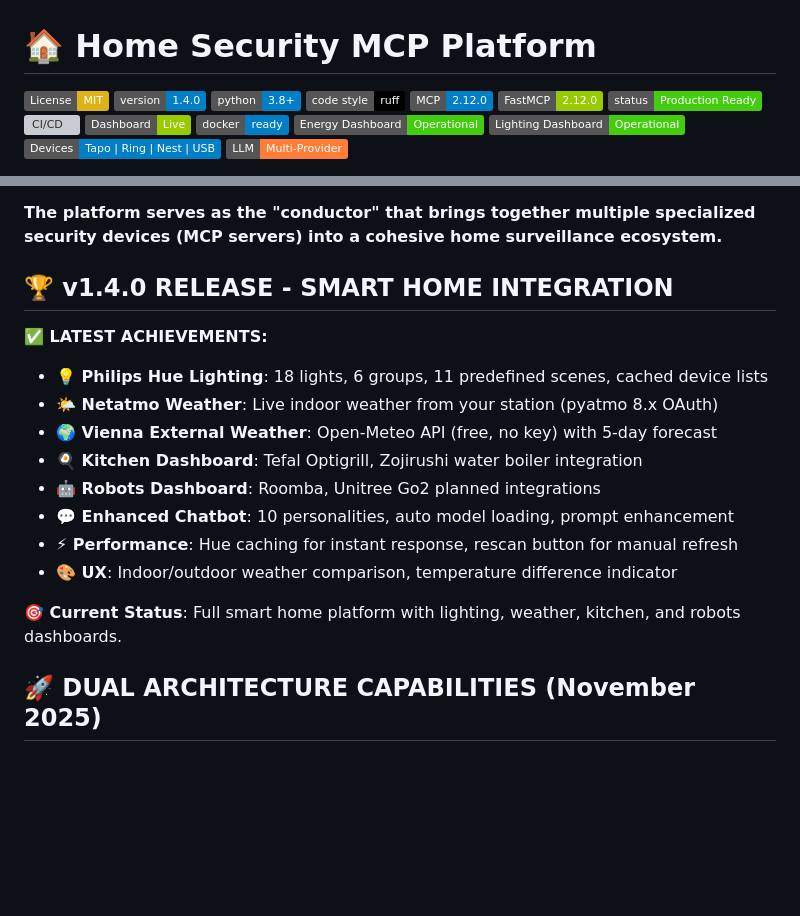
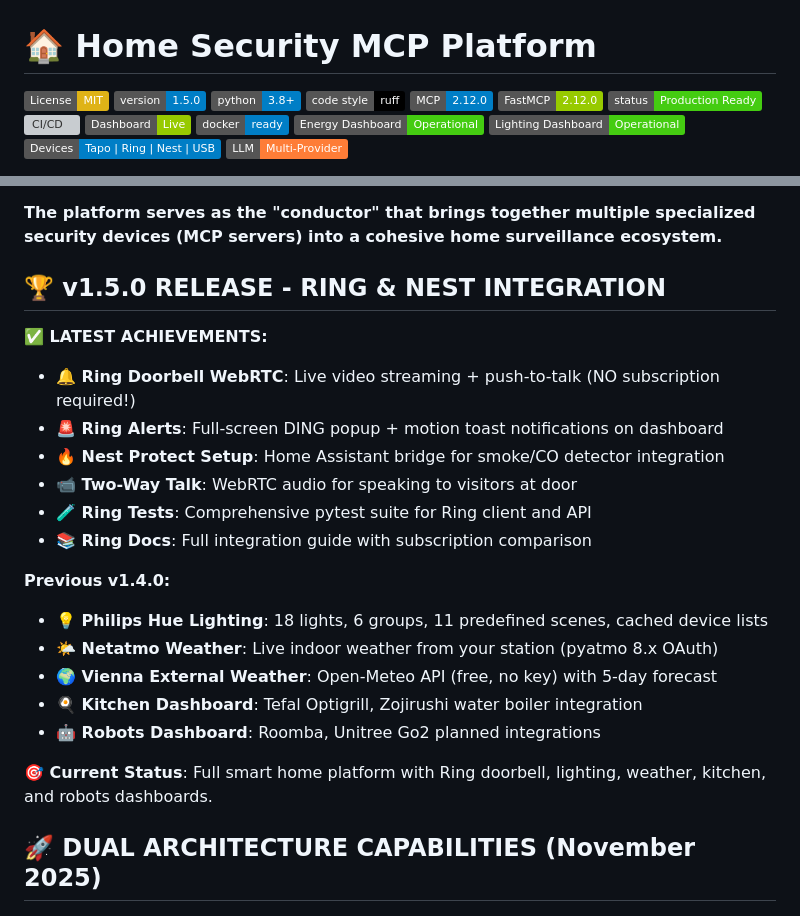
Before and after one commit to sandraschi/tapo-camera-mcp, a Markdown page: README.md, 2 parts joined by grey strips. GitHub-like rendering; badges without logos; blank space fills up the shorter version; grey boxes are pictures that could not be loaded.

Commit message:
docs: bump version to 1.5.0 with Ring WebRTC integration

```diff
--- a/README.md
+++ b/README.md
@@ -1,7 +1,7 @@
 # 🏠 Home Security MCP Platform
 
 [![License: MIT](https://img.shields.io/badge/License-MIT-yellow.svg)](https://opensource.org/licenses/MIT)
-[![Version](https://img.shields.io/badge/version-1.4.0-blue.svg)](https://github.com/sandraschi/tapo-camera-mcp/releases)
+[![Version](https://img.shields.io/badge/version-1.5.0-blue.svg)](https://github.com/sandraschi/tapo-camera-mcp/releases)
 [![Python Version](https://img.shields.io/badge/python-3.8%2B-blue.svg)](https://www.python.org/)
 [![Code style: ruff](https://img.shields.io/badge/code%20style-ruff-000000.svg)](https://github.com/astral-sh/ruff)
 [![MCP Version](https://img.shields.io/badge/MCP-2.12.0-blue)](https://mcp-standard.org)
@@ -37,19 +37,24 @@
 
 **The platform serves as the "conductor" that brings together multiple specialized security devices (MCP servers) into a cohesive home surveillance ecosystem.**
 
-## 🏆 **v1.4.0 RELEASE - SMART HOME INTEGRATION**
+## 🏆 **v1.5.0 RELEASE - RING & NEST INTEGRATION**
 
 **✅ LATEST ACHIEVEMENTS:**
+- **🔔 Ring Doorbell WebRTC**: Live video streaming + push-to-talk (NO subscription required!)
+- **🚨 Ring Alerts**: Full-screen DING popup + motion toast notifications on dashboard
+- **🔥 Nest Protect Setup**: Home Assistant bridge for smoke/CO detector integration
+- **📹 Two-Way Talk**: WebRTC audio for speaking to visitors at door
+- **🧪 Ring Tests**: Comprehensive pytest suite for Ring client and API
+- **📚 Ring Docs**: Full integration guide with subscription comparison
+
+**Previous v1.4.0:**
 - **💡 Philips Hue Lighting**: 18 lights, 6 groups, 11 predefined scenes, cached device lists
 - **🌤️ Netatmo Weather**: Live indoor weather from your station (pyatmo 8.x OAuth)
 - **🌍 Vienna External Weather**: Open-Meteo API (free, no key) with 5-day forecast
 - **🍳 Kitchen Dashboard**: Tefal Optigrill, Zojirushi water boiler integration
 - **🤖 Robots Dashboard**: Roomba, Unitree Go2 planned integrations
-- **💬 Enhanced Chatbot**: 10 personalities, auto model loading, prompt enhancement
-- **⚡ Performance**: Hue caching for instant response, rescan button for manual refresh
-- **🎨 UX**: Indoor/outdoor weather comparison, temperature difference indicator
 
-**🎯 Current Status**: Full smart home platform with lighting, weather, kitchen, and robots dashboards.
+**🎯 Current Status**: Full smart home platform with Ring doorbell, lighting, weather, kitchen, and robots dashboards.
 
 ## 🚀 **DUAL ARCHITECTURE CAPABILITIES** (November 2025)
 
```
